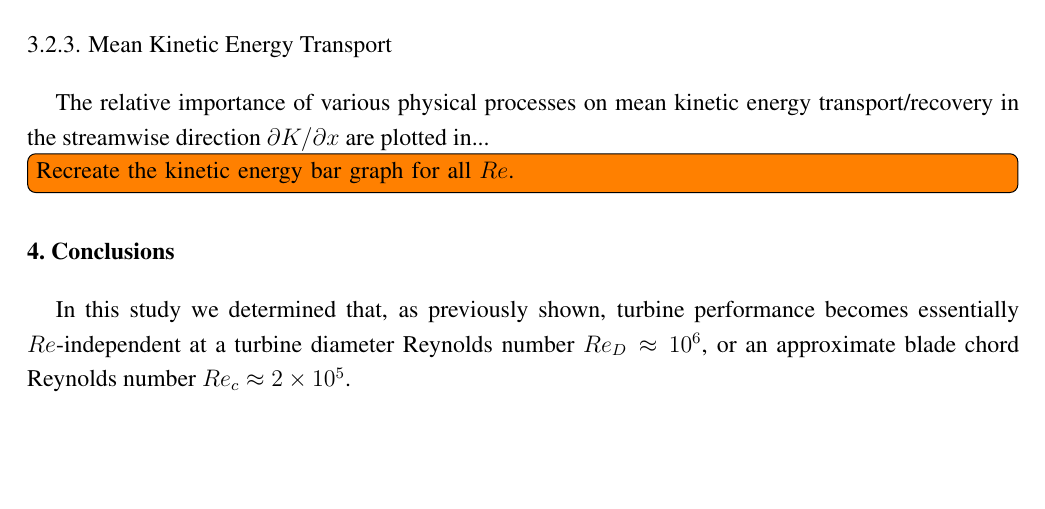
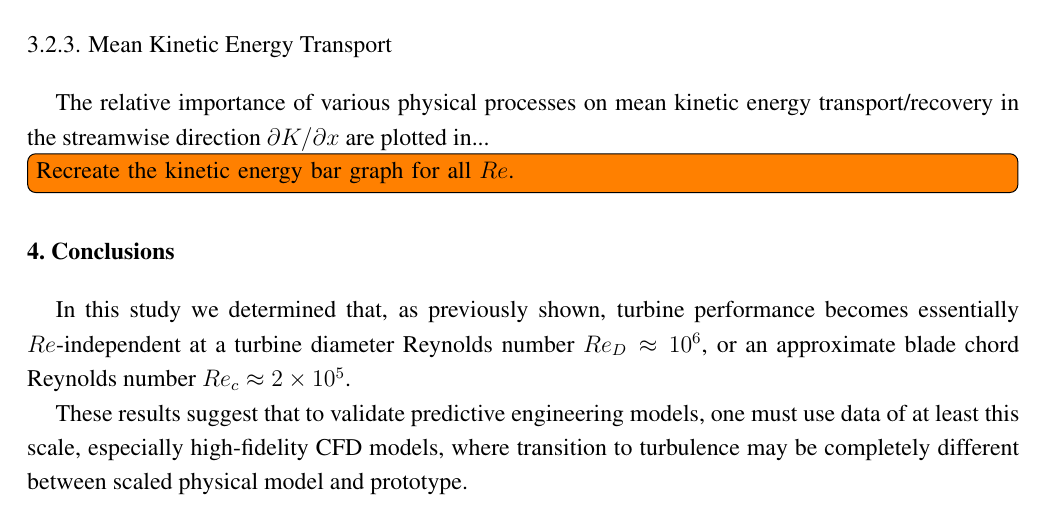
Before and after one commit to petebachant/CFT-Re-dep-paper, a LaTeX paper (paper.tex): part of page 5 of 6, cut so that both start at the same text, the shorter picture padded with empty space. Compiled offline with pdfLaTeX.

Commit message:
Add point about CFD model validation and turbulent transition

```diff
--- a/paper.tex
+++ b/paper.tex
@@ -380,6 +380,10 @@ becomes essentially $Re$-independent at a turbine diameter Reynolds number $Re_D
 \approx 10^6$, or an approximate blade chord Reynolds number $Re_c \approx 2
 \times 10^5$.
 
+These results suggest that to validate predictive engineering models, one must
+use data of at least this scale, especially high-fidelity CFD models, where
+transition to turbulence may be completely different between scaled physical
+model and prototype.
 
 \acknowledgements{Acknowledgements}
 
```
